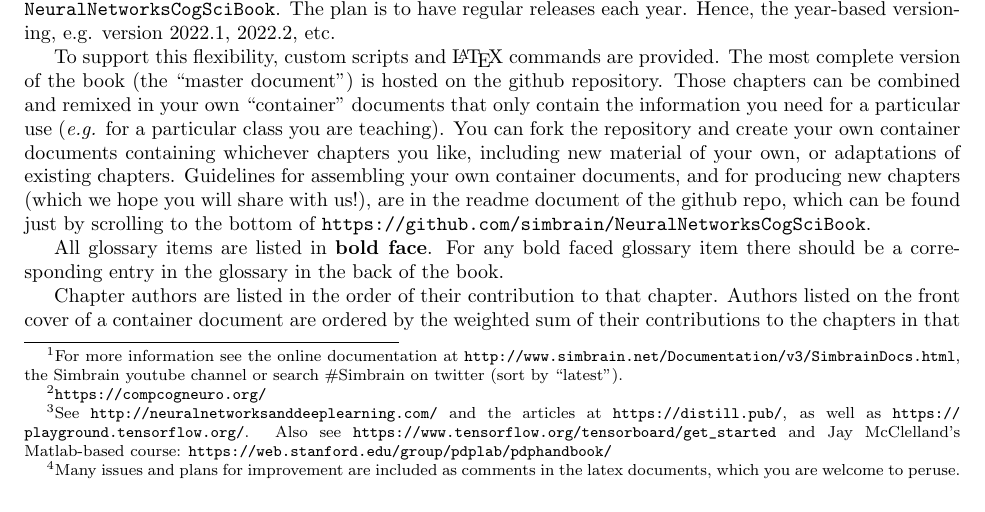
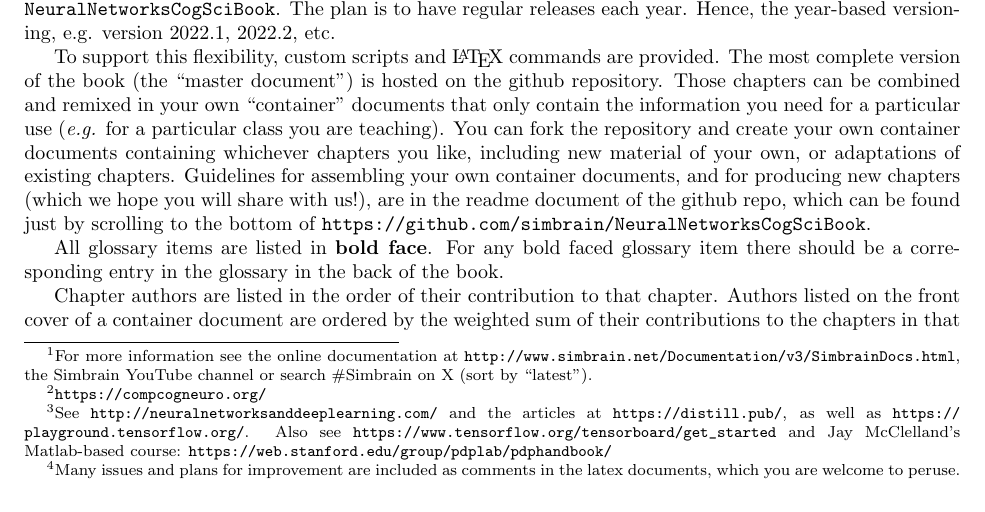
Before and after one commit to simbrain/NeuralNetworksCogSciBook, a LaTeX thesis (NeuralNetworksCogsci.tex, which reads Preface.tex): part of page 7 of 246, cut so that both start at the same text. Compiled offline with pdfLaTeX.

Commit message:
fix: correct YouTube, X styling

```diff
--- a/Preface.tex
+++ b/Preface.tex
@@ -1,7 +1,7 @@
 \chapter*{Preface}\label{ch_preface}
 \addcontentsline{toc}{chapter}{Preface}
 
-This book was written by a group of researchers associated with UC Merced's Cognitive and Information Sciences Program (\url{http://cogsci.ucmerced.edu/}) to support learning about neural networks in a visual and interactive way. It is intended to be used in conjunction with Simbrain (\url{http://www.simbrain.net}), a free open source software package that makes it easy to build neural network simulations.\footnote{For more information see the online documentation at \url{http://www.simbrain.net/Documentation/v3/SimbrainDocs.html}, the Simbrain youtube channel or search \#Simbrain on twitter (sort by ``latest'').} The philosophy behind the book is that it is possible to learn about neural networks even with minimal mathematical background, and that this is facilitated by the use of a visual simulation environment like Simbrain.
+This book was written by a group of researchers associated with UC Merced's Cognitive and Information Sciences Program (\url{http://cogsci.ucmerced.edu/}) to support learning about neural networks in a visual and interactive way. It is intended to be used in conjunction with Simbrain (\url{http://www.simbrain.net}), a free open source software package that makes it easy to build neural network simulations.\footnote{For more information see the online documentation at \url{http://www.simbrain.net/Documentation/v3/SimbrainDocs.html}, the Simbrain YouTube channel or search \#Simbrain on X (sort by ``latest'').} The philosophy behind the book is that it is possible to learn about neural networks even with minimal mathematical background, and that this is facilitated by the use of a visual simulation environment like Simbrain.
 
 Though little mathematical background is assumed, there is a lot of mathematical detail in the book. Most of these details are included in lengthy footnotes. We have not shied away from heavy use of footnotes, since they provide a convenient way of providing additional layers of information independently from the main text.
 
```
